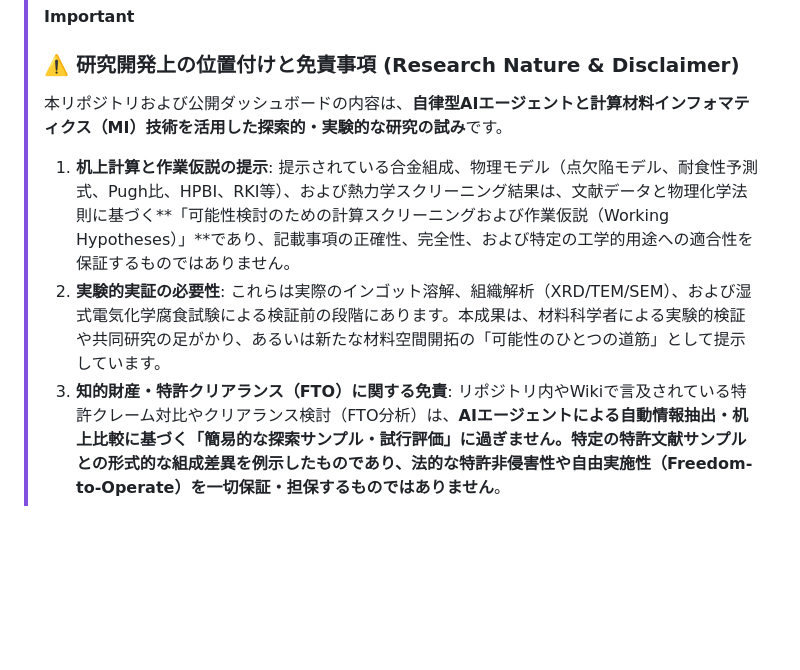
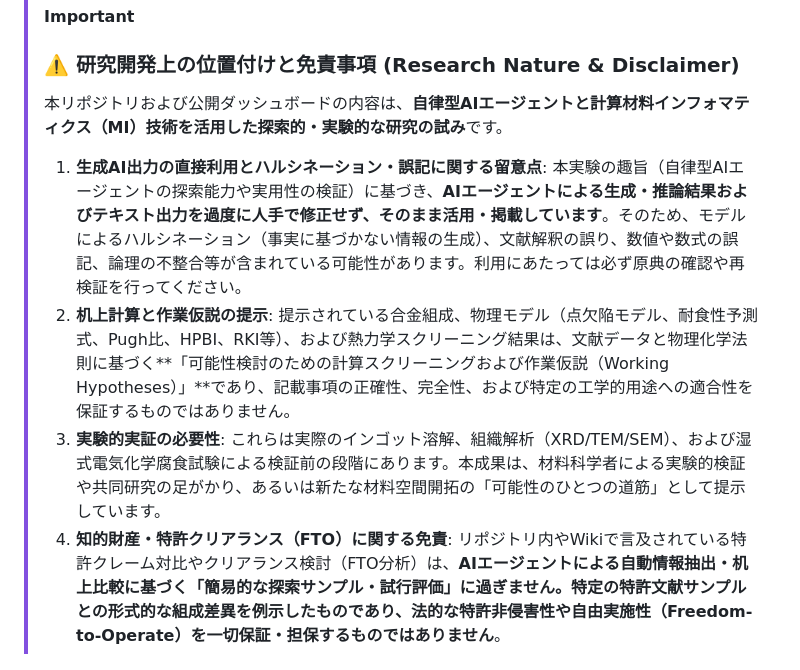
Before and after one commit to chottokun/lw-hea-atlas, a Markdown page: README.md, the part around the change. Rendered like a GitHub page; blank space fills up the shorter version.

```diff
--- a/README.md
+++ b/README.md
@@ -24,11 +24,13 @@
 > ### ⚠️ 研究開発上の位置付けと免責事項 (Research Nature & Disclaimer)
 > 本リポジトリおよび公開ダッシュボードの内容は、**自律型AIエージェントと計算材料インフォマティクス（MI）技術を活用した探索的・実験的な研究の試み**です。
 >
-> 1. **机上計算と作業仮説の提示**:
+> 1. **生成AI出力の直接利用とハルシネーション・誤記に関する留意点**:
+>    本実験の趣旨（自律型AIエージェントの探索能力や実用性の検証）に基づき、**AIエージェントによる生成・推論結果およびテキスト出力を過度に人手で修正せず、そのまま活用・掲載しています**。そのため、モデルによるハルシネーション（事実に基づかない情報の生成）、文献解釈の誤り、数値や数式の誤記、論理の不整合等が含まれている可能性があります。利用にあたっては必ず原典の確認や再検証を行ってください。
+> 2. **机上計算と作業仮説の提示**:
 >    提示されている合金組成、物理モデル（点欠陥モデル、耐食性予測式、Pugh比、HPBI、RKI等）、および熱力学スクリーニング結果は、文献データと物理化学法則に基づく**「可能性検討のための計算スクリーニングおよび作業仮説（Working Hypotheses）」**であり、記載事項の正確性、完全性、および特定の工学的用途への適合性を保証するものではありません。
-> 2. **実験的実証の必要性**:
+> 3. **実験的実証の必要性**:
 >    これらは実際のインゴット溶解、組織解析（XRD/TEM/SEM）、および湿式電気化学腐食試験による検証前の段階にあります。本成果は、材料科学者による実験的検証や共同研究の足がかり、あるいは新たな材料空間開拓の「可能性のひとつの道筋」として提示しています。
-> 3. **知的財産・特許クリアランス（FTO）に関する免責**:
+> 4. **知的財産・特許クリアランス（FTO）に関する免責**:
 >    リポジトリ内やWikiで言及されている特許クレーム対比やクリアランス検討（FTO分析）は、**AIエージェントによる自動情報抽出・机上比較に基づく「簡易的な探索サンプル・試行評価」**に過ぎません。特定の特許文献サンプルとの形式的な組成差異を例示したものであり、法的な特許非侵害性や自由実施性（Freedom-to-Operate）を**一切保証・担保するものではありません**。
 
 ---
```
Also changed, not shown: README.en.md (+5 -3 lines).
